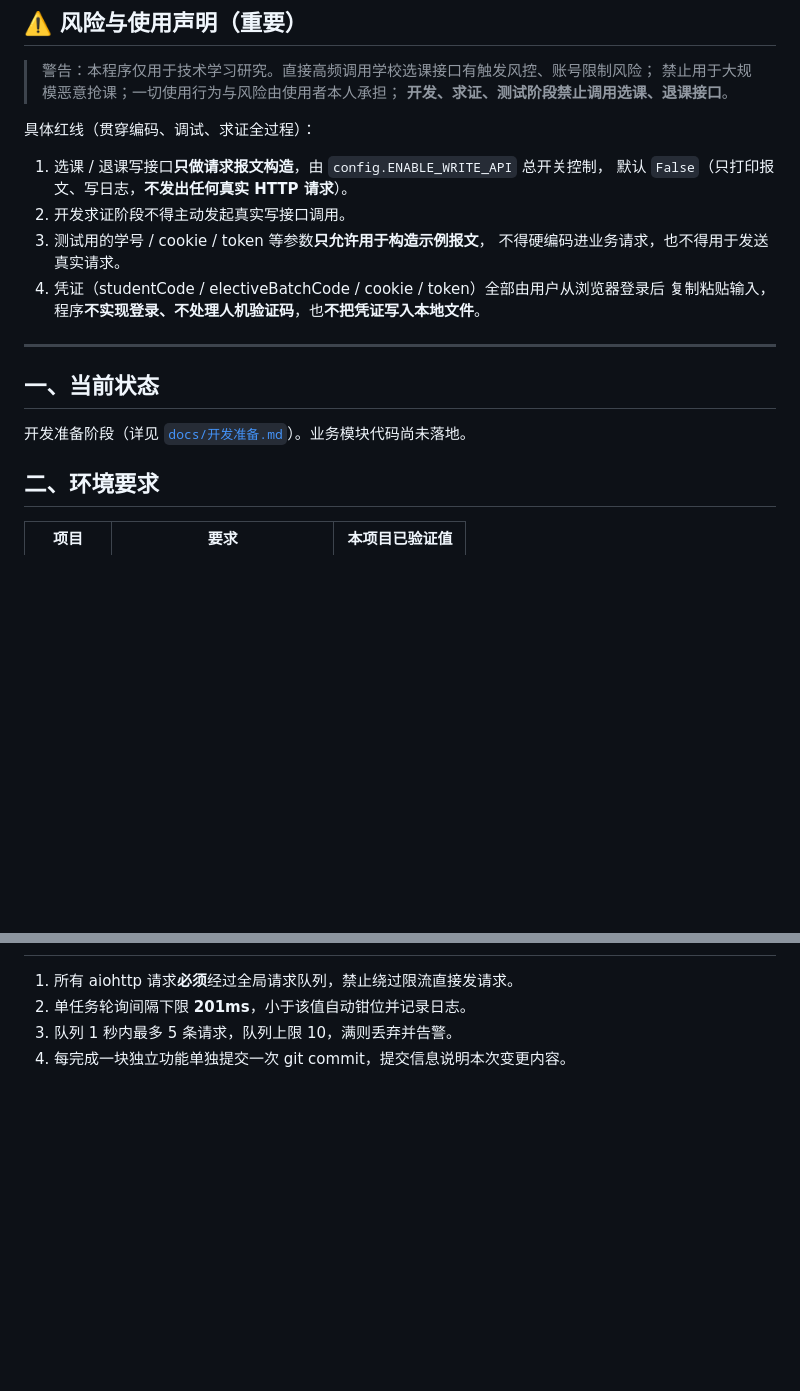
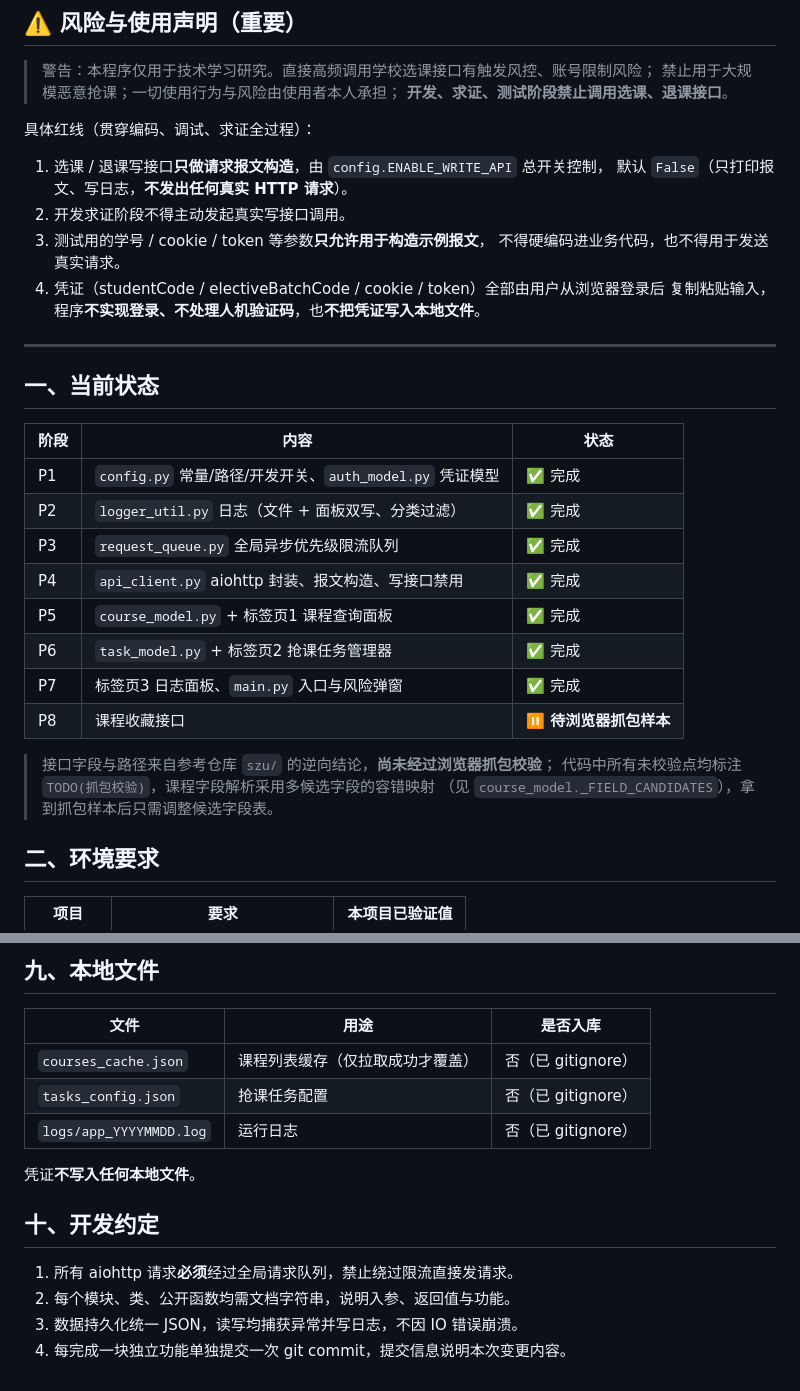
Before and after one commit to emo-bird/szu_bkxk, a Markdown page: README.md, 2 parts joined by grey strips. Rendered like a GitHub page; blank space fills up the shorter version.

```diff
--- a/README.md
+++ b/README.md
@@ -17,7 +17,7 @@
    默认 `False`（只打印报文、写日志，**不发出任何真实 HTTP 请求**）。
 2. 开发求证阶段不得主动发起真实写接口调用。
 3. 测试用的学号 / cookie / token 等参数**只允许用于构造示例报文**，
-   不得硬编码进业务请求，也不得用于发送真实请求。
+   不得硬编码进业务代码，也不得用于发送真实请求。
 4. 凭证（studentCode / electiveBatchCode / cookie / token）全部由用户从浏览器登录后
    复制粘贴输入，程序**不实现登录、不处理人机验证码**，也**不把凭证写入本地文件**。
 
@@ -25,7 +25,20 @@
 
 ## 一、当前状态
 
-开发准备阶段（详见 [`docs/开发准备.md`](docs/开发准备.md)）。业务模块代码尚未落地。
+| 阶段 | 内容 | 状态 |
+| --- | --- | --- |
+| P1 | `config.py` 常量/路径/开发开关、`auth_model.py` 凭证模型 | ✅ 完成 |
+| P2 | `logger_util.py` 日志（文件 + 面板双写、分类过滤） | ✅ 完成 |
+| P3 | `request_queue.py` 全局异步优先级限流队列 | ✅ 完成 |
+| P4 | `api_client.py` aiohttp 封装、报文构造、写接口禁用 | ✅ 完成 |
+| P5 | `course_model.py` + 标签页1 课程查询面板 | ✅ 完成 |
+| P6 | `task_model.py` + 标签页2 抢课任务管理器 | ✅ 完成 |
+| P7 | 标签页3 日志面板、`main.py` 入口与风险弹窗 | ✅ 完成 |
+| P8 | 课程收藏接口 | ⏸ **待浏览器抓包样本** |
+
+> 接口字段与路径来自参考仓库 `szu/` 的逆向结论，**尚未经过浏览器抓包校验**；
+> 代码中所有未校验点均标注 `TODO(抓包校验)`，课程字段解析采用多候选字段的容错映射
+> （见 `course_model._FIELD_CANDIDATES`），拿到抓包样本后只需调整候选字段表。
 
 ## 二、环境要求
 
@@ -82,5 +140,16 @@ szu_bkxk/
+## 九、本地文件
+
+| 文件 | 用途 | 是否入库 |
+| --- | --- | --- |
+| `courses_cache.json` | 课程列表缓存（仅拉取成功才覆盖） | 否（已 gitignore） |
+| `tasks_config.json` | 抢课任务配置 | 否（已 gitignore） |
+| `logs/app_YYYYMMDD.log` | 运行日志 | 否（已 gitignore） |
+
+凭证**不写入任何本地文件**。
+
+## 十、开发约定
 
 1. 所有 aiohttp 请求**必须**经过全局请求队列，禁止绕过限流直接发请求。
-2. 单任务轮询间隔下限 **201ms**，小于该值自动钳位并记录日志。
-3. 队列 1 秒内最多 5 条请求，队列上限 10，满则丢弃并告警。
+2. 每个模块、类、公开函数均需文档字符串，说明入参、返回值与功能。
+3. 数据持久化统一 JSON，读写均捕获异常并写日志，不因 IO 错误崩溃。
 4. 每完成一块独立功能单独提交一次 git commit，提交信息说明本次变更内容。
```
Also changed, not shown: other parts of README.md (+63 -18 lines).
